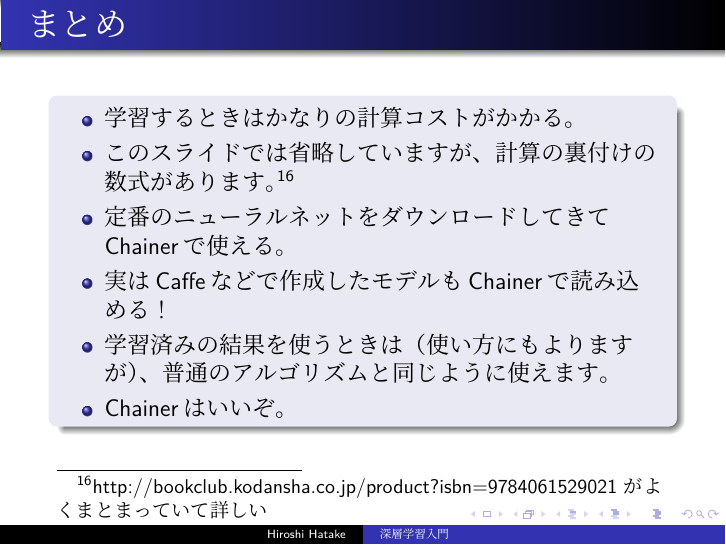
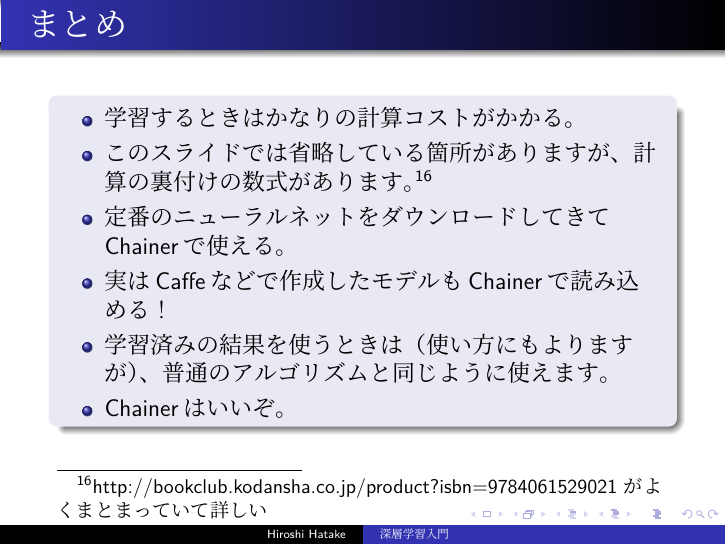
Before and after one commit to cosmo0920/introductory-dl-slide, LaTeX slides (20160708-introduction-deep-learning.tex): page 45 of 45. Compiled offline with LuaLaTeX.

Commit message:
Fix conclusion

```diff
--- a/20160708-introduction-deep-learning.tex
+++ b/20160708-introduction-deep-learning.tex
@@ -352,7 +352,7 @@ $ python generate.py sample_image/yuudachi_400x400.png \
 \begin{block}{}
 \begin{itemize}
 \item 学習するときはかなりの計算コストがかかる。
-\item このスライドでは省略していますが、計算の裏付けの数式があります。\footnote[frame]{http://bookclub.kodansha.co.jp/product?isbn=9784061529021 がよくまとまっていて詳しい}
+\item このスライドでは省略している箇所がありますが、計算の裏付けの数式があります。\footnote[frame]{http://bookclub.kodansha.co.jp/product?isbn=9784061529021 がよくまとまっていて詳しい}
 \item 定番のニューラルネットをダウンロードしてきてChainerで使える。
 \item 実はCaffeなどで作成したモデルもChainerで読み込める！
 \item 学習済みの結果を使うときは（使い方にもよりますが）、普通のアルゴリズムと同じように使えます。
```
Also changed, not shown: 20160708-introduction-deep-learning.pdf.
